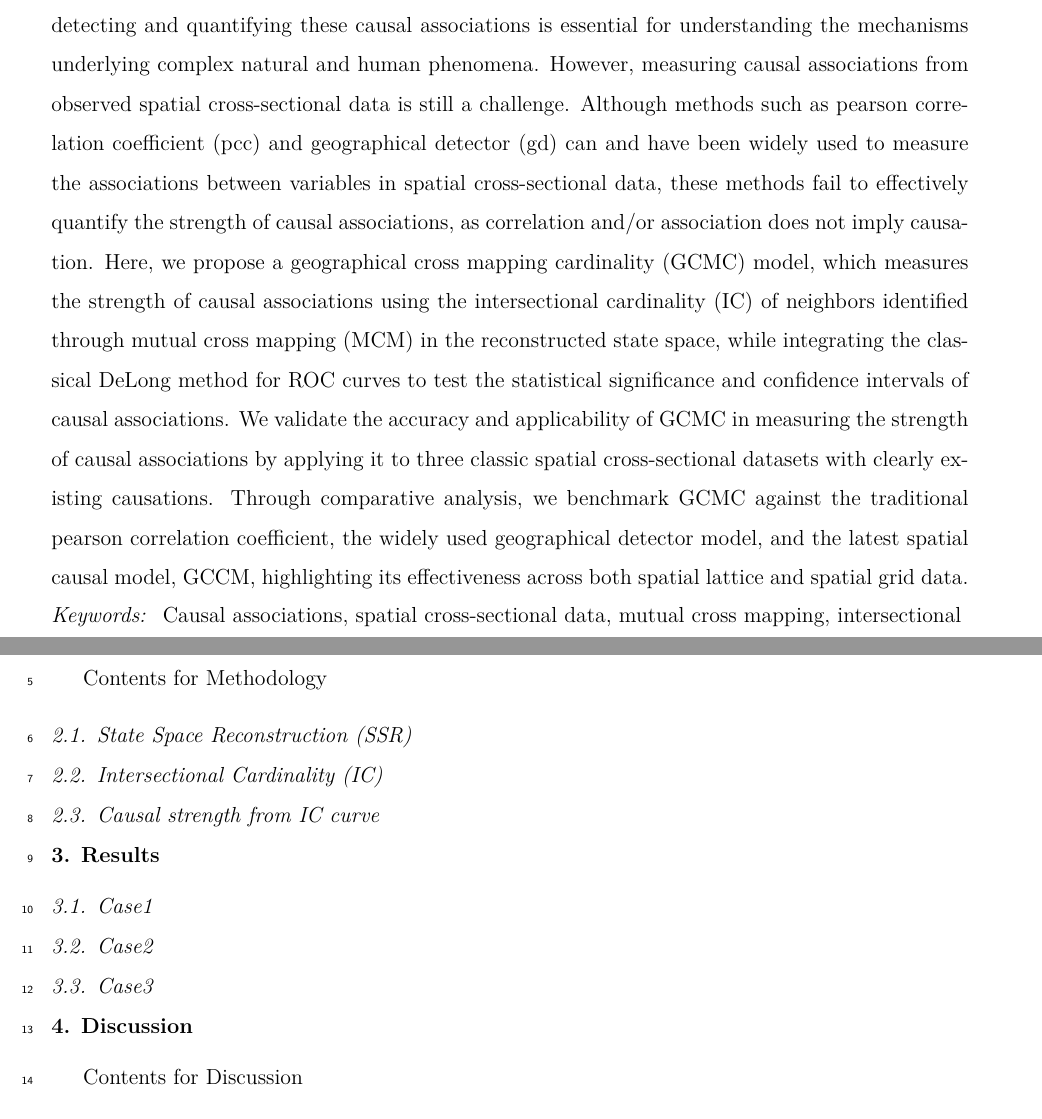
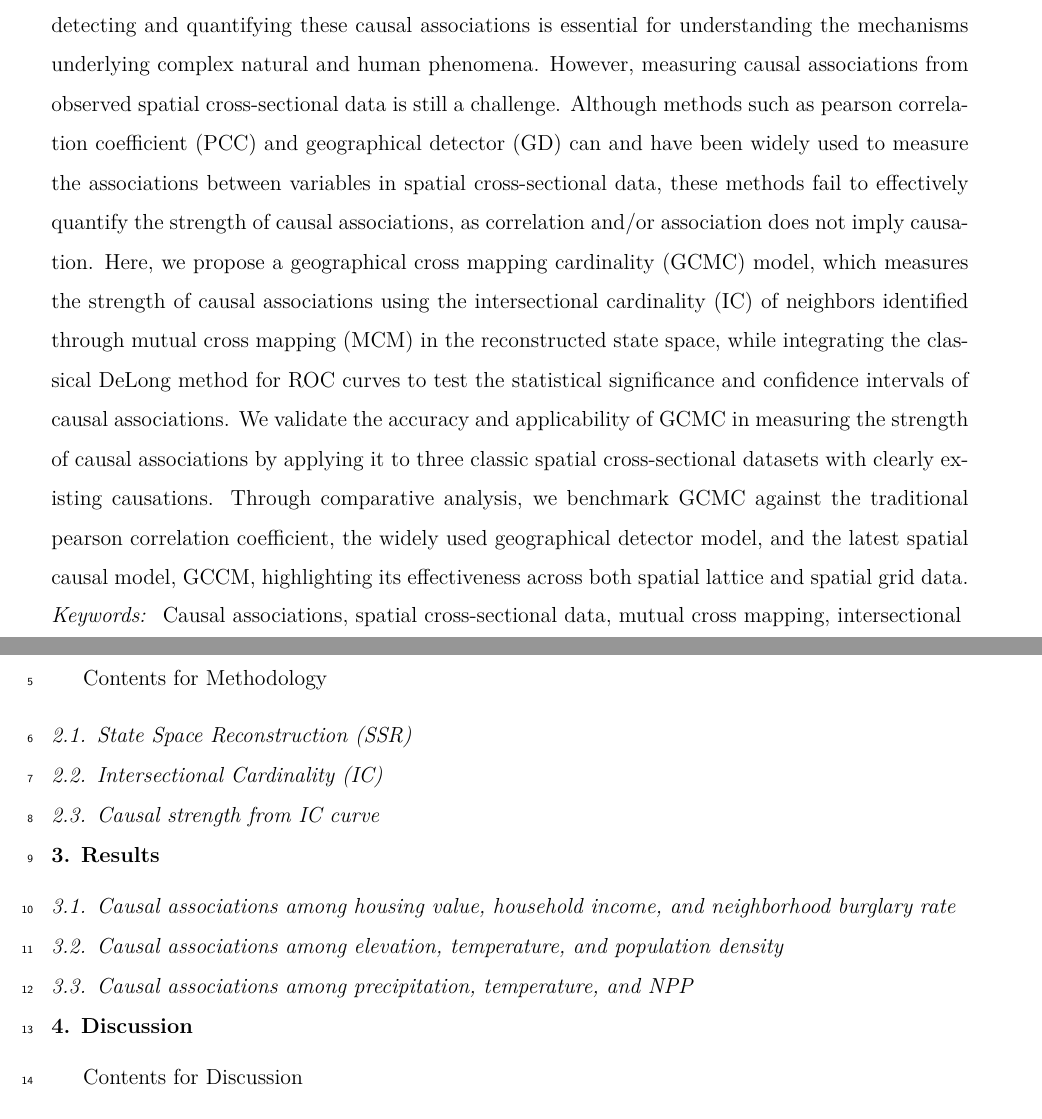
Before and after one commit to SpatLyu/GCMC, a LaTeX paper (manuscript/manuscript.tex): two parts of pages 1 and 2 of 2, joined at a grey line, cut so that both start at the same text. Compiled offline with XeLaTeX.

Commit message:
update subsection titles of results

```diff
--- a/manuscript/manuscript.tex
+++ b/manuscript/manuscript.tex
@@ -99,7 +102,7 @@
 \begin{abstract}
 
 
-Spatial cross-sectional data encapsulate rich information on spatial processes, serving as a critical foundation for examining causal associations between variables. From a geographical perspective, detecting and quantifying these causal associations is essential for understanding the mechanisms underlying complex natural and human phenomena. However, measuring causal associations from observed spatial cross-sectional data is still a challenge. Although methods such as pearson correlation coefficient (pcc) and geographical detector (gd) can and have been widely used to measure the associations between variables in spatial cross-sectional data, these methods fail to effectively quantify the strength of causal associations, as correlation and/or association does not imply causation. Here, we propose a geographical cross mapping cardinality (GCMC) model, which measures the strength of causal associations using the intersectional cardinality (IC) of neighbors identified through mutual cross mapping (MCM) in the reconstructed state space, while integrating the classical DeLong method for ROC curves to test the statistical significance and confidence intervals of causal associations. We validate the accuracy and applicability of GCMC in measuring the strength of causal associations by applying it to three classic spatial cross-sectional datasets with clearly existing causations. Through comparative analysis, we benchmark GCMC against the traditional pearson correlation coefficient, the widely used geographical detector model, and the latest spatial causal model, GCCM, highlighting its effectiveness across both spatial lattice and spatial grid data.
+Spatial cross-sectional data encapsulate rich information on spatial processes, serving as a critical foundation for examining causal associations between variables. From a geographical perspective, detecting and quantifying these causal associations is essential for understanding the mechanisms underlying complex natural and human phenomena. However, measuring causal associations from observed spatial cross-sectional data is still a challenge. Although methods such as pearson correlation coefficient (PCC) and geographical detector (GD) can and have been widely used to measure the associations between variables in spatial cross-sectional data, these methods fail to effectively quantify the strength of causal associations, as correlation and/or association does not imply causation. Here, we propose a geographical cross mapping cardinality (GCMC) model, which measures the strength of causal associations using the intersectional cardinality (IC) of neighbors identified through mutual cross mapping (MCM) in the reconstructed state space, while integrating the classical DeLong method for ROC curves to test the statistical significance and confidence intervals of causal associations. We validate the accuracy and applicability of GCMC in measuring the strength of causal associations by applying it to three classic spatial cross-sectional datasets with clearly existing causations. Through comparative analysis, we benchmark GCMC against the traditional pearson correlation coefficient, the widely used geographical detector model, and the latest spatial causal model, GCCM, highlighting its effectiveness across both spatial lattice and spatial grid data.
 
 
 \end{abstract}
@@ -131,11 +134,11 @@ Contents for Methodology
 
 \section{Results}
 
-\subsection{Case1}
+\subsection{Causal associations among housing value, household income, and neighborhood burglary rate}
 
-\subsection{Case2}
+\subsection{Causal associations among elevation, temperature, and population density}
 
-\subsection{Case3}
+\subsection{Causal associations among precipitation, temperature, and NPP}
 
 
 \section{Discussion}
```
Also changed, not shown: manuscript/manuscript.tex (3 more changed lines).
